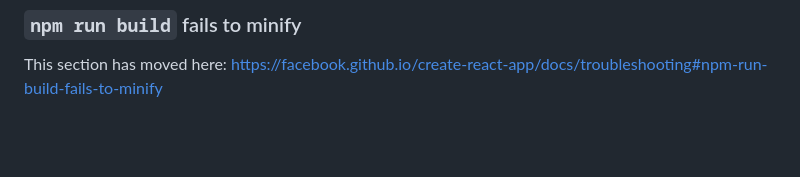
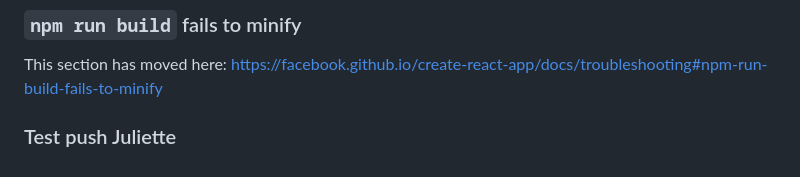
Before and after one commit to lekdup/projet-o-boulot, a Markdown page: front/README.md, the part around the change. Rendered like a GitHub page; blank space fills up the shorter version.

Commit message:
test push Juliette

```diff
--- a/front/README.md
+++ b/front/README.md
@@ -68,3 +68,5 @@ This section has moved here: [https://facebook.github.io/create-react-app/docs/d
 ### `npm run build` fails to minify
 
 This section has moved here: [https://facebook.github.io/create-react-app/docs/troubleshooting#npm-run-build-fails-to-minify](https://facebook.github.io/create-react-app/docs/troubleshooting#npm-run-build-fails-to-minify)
+
+### Test push Juliette
```
